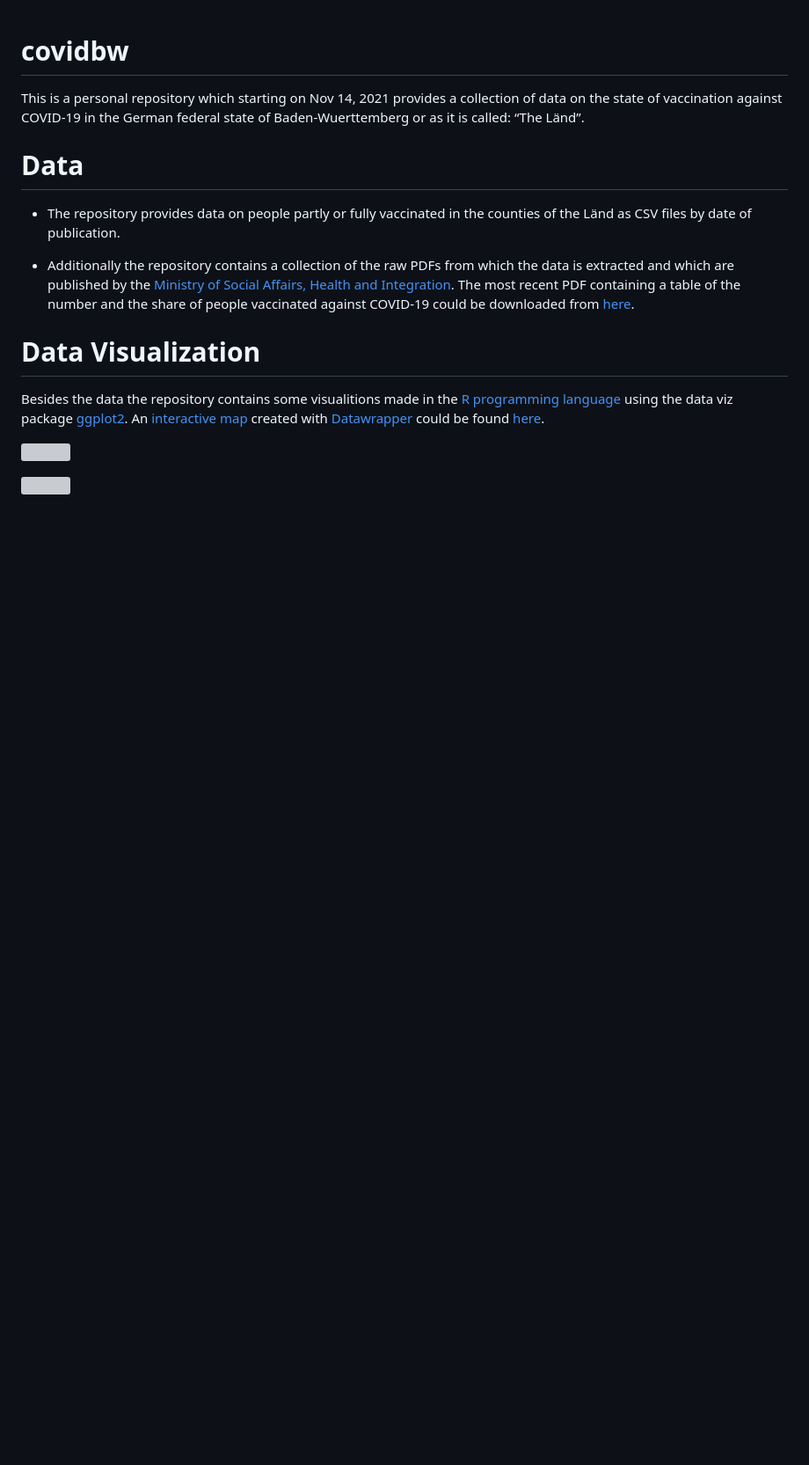
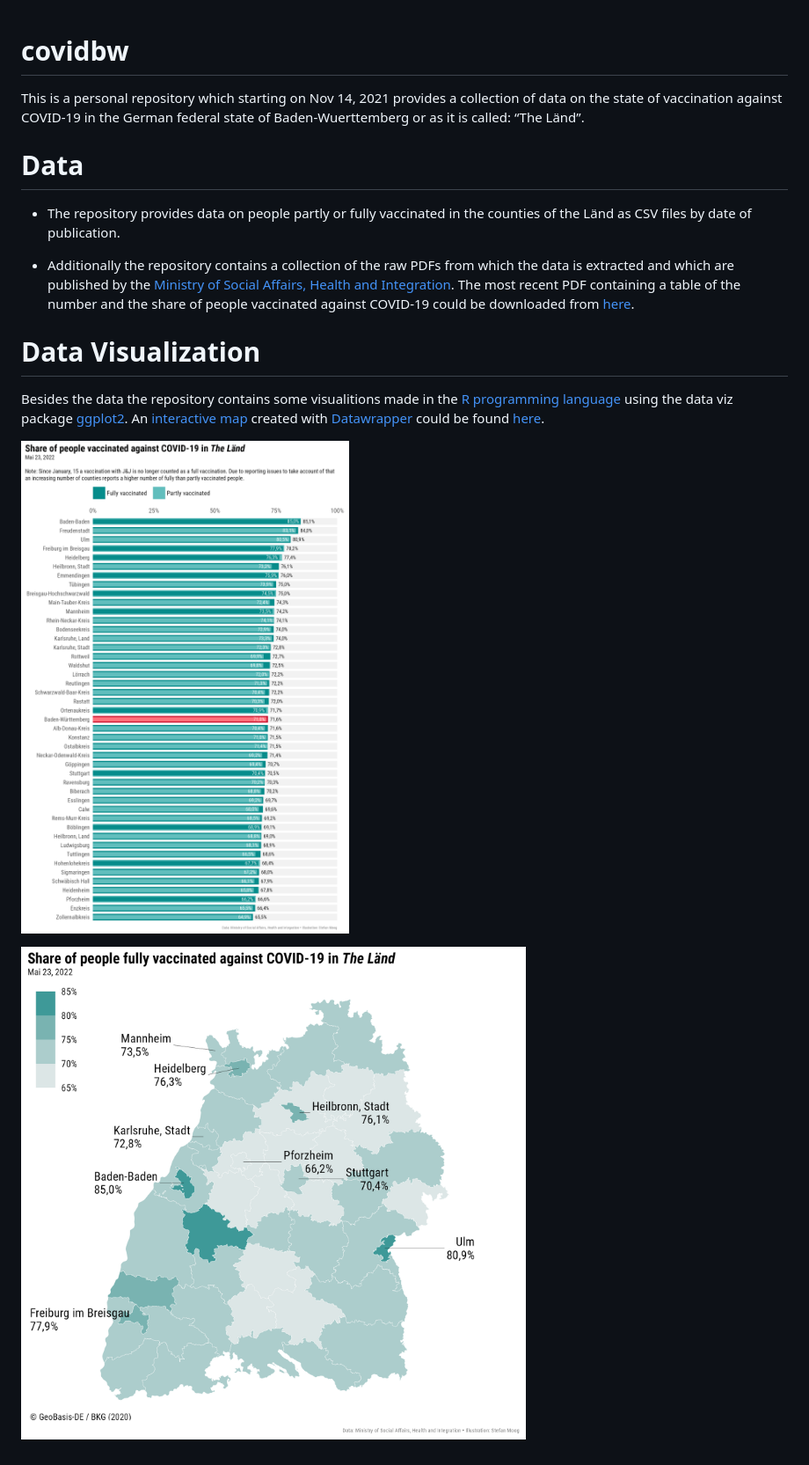
Before and after one commit to trekonom/covidbw, a Markdown page: README.md, the part around the change. Shown: that part at 88% size. Drawn GitHub-style; pictures changed too: figure/covid_bar_bw_2022-05-23.png (added), figure/covid_map_bw_2022-05-23.png (added); blank space fills up the shorter version; grey boxes are pictures that could not be loaded.

Commit message:
Update data

```diff
--- a/README.md
+++ b/README.md
@@ -30,6 +30,6 @@ map](https://www.datawrapper.de/_/7BugB/) created with
 [Datawrapper](https://www.datawrapper.de) could be found
 [here](https://www.datawrapper.de/_/7BugB/).
 
-![](figure/covid_bar_bw_2022-05-09.png)
+![](figure/covid_bar_bw_2022-05-23.png)
 
-![](figure/covid_map_bw_2022-05-09.png)
+![](figure/covid_map_bw_2022-05-23.png)
```
Also changed, not shown: figure/covid_bar_states_2022-05-23.png (added), figure/covid_map_bl_2022-05-23.png (added), 6 other files.
